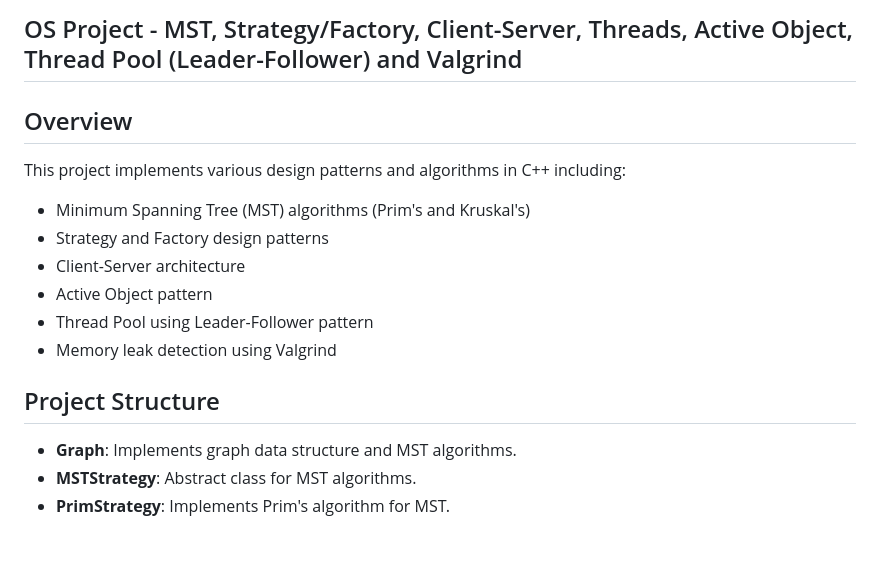
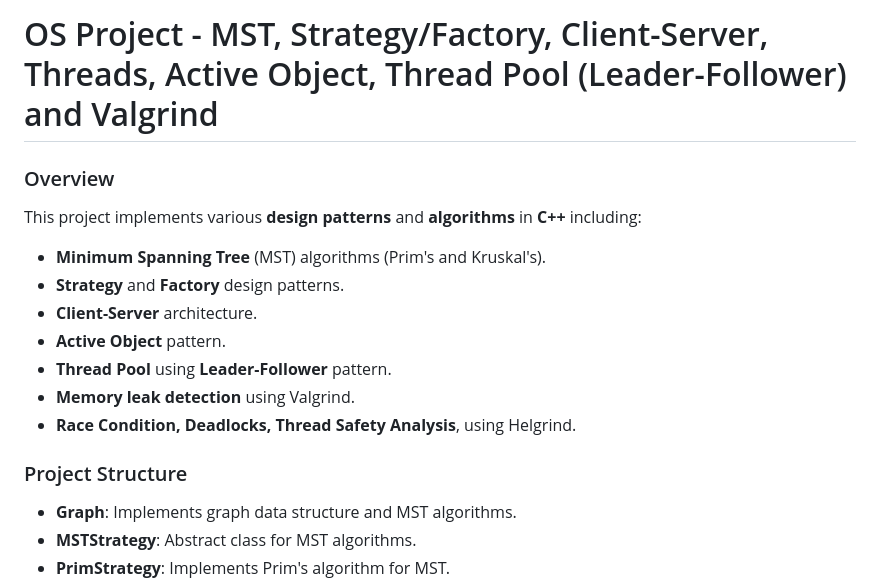
Before and after one commit to AmitGini/OS_Project, a Markdown page: README.md, the part around the change. Rendered like a GitHub page; blank space fills up the shorter version.

```diff
--- a/README.md
+++ b/README.md
@@ -1,17 +1,18 @@
 
-## OS Project - MST, Strategy/Factory, Client-Server, Threads, Active Object, Thread Pool (Leader-Follower) and Valgrind
+# OS Project - MST, Strategy/Factory, Client-Server, Threads, Active Object, Thread Pool (Leader-Follower) and Valgrind
 
-## Overview
+### Overview
 
-This project implements various design patterns and algorithms in C++ including:
-- Minimum Spanning Tree (MST) algorithms (Prim's and Kruskal's)
-- Strategy and Factory design patterns
-- Client-Server architecture
-- Active Object pattern
-- Thread Pool using Leader-Follower pattern
-- Memory leak detection using Valgrind
+This project implements various **design patterns** and **algorithms** in **C++** including:
+- **Minimum Spanning Tree** (MST) algorithms (Prim's and Kruskal's).
+- **Strategy** and **Factory** design patterns.
+- **Client-Server** architecture.
+- **Active Object** pattern.
+- **Thread Pool** using **Leader-Follower** pattern.
+- **Memory leak detection** using Valgrind.
+- **Race Condition, Deadlocks, Thread Safety Analysis**, using Helgrind.
 
-## Project Structure
+### Project Structure
 
 - **Graph**: Implements graph data structure and MST algorithms.
 - **MSTStrategy**: Abstract class for MST algorithms.
```
